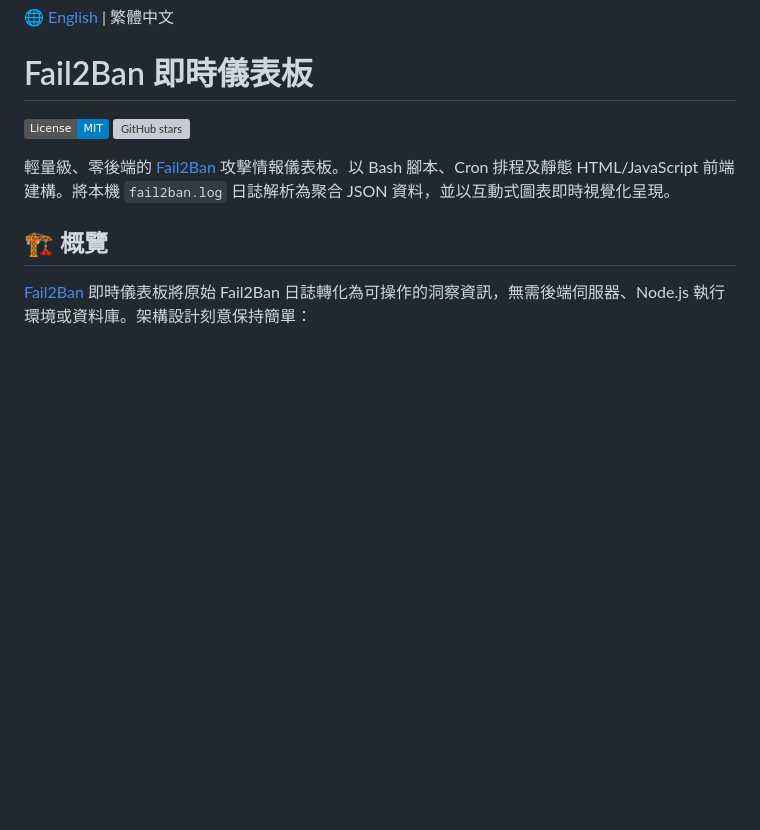
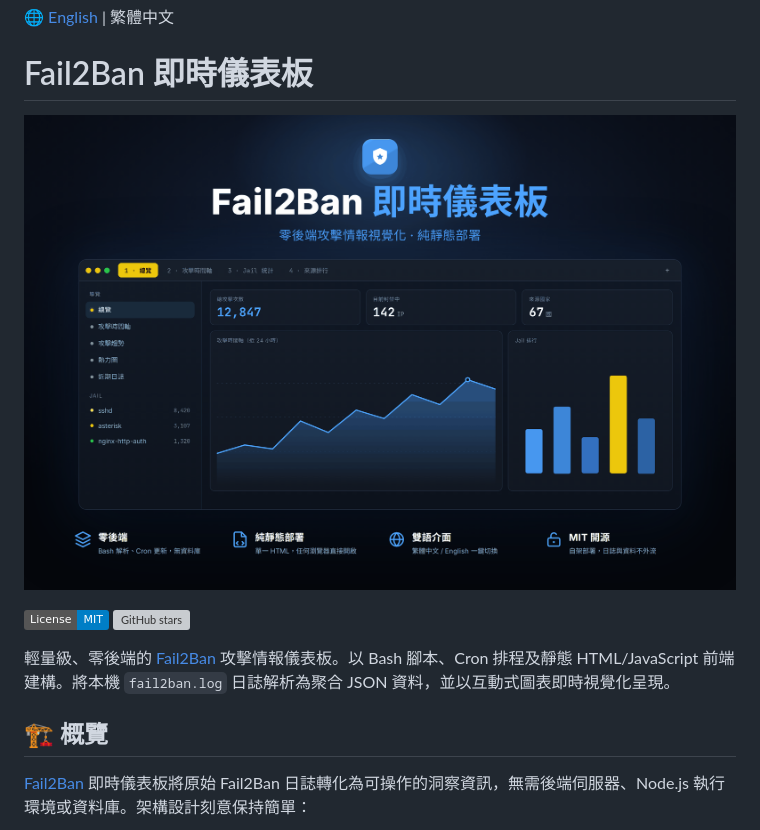
Before and after one commit to a-lang/f2b-dashboard, a Markdown page: README.md, the part around the change. Rendered like a GitHub page; pictures changed too: assets/banner-zh-dark.png (added); badges without logos; blank space fills up the shorter version; grey boxes are pictures that could not be loaded.

```diff
--- a/README.md
+++ b/README.md
@@ -1,6 +1,8 @@
 🌐 [English](README.en.md) | 繁體中文
 
 # Fail2Ban 即時儀表板
+
+![f2b-dashboard — fail2ban 攻擊情報儀表板](assets/banner-zh-dark.png)
 
 [![License: MIT](https://img.shields.io/badge/License-MIT-blue.svg)](https://opensource.org/licenses/MIT)
 [![GitHub stars](https://img.shields.io/github/stars/a-lang/f2b-dashboard.svg)](https://github.com/a-lang/f2b-dashboard)
```
Also changed, not shown: README.en.md (+2 -0 lines), assets/banner-en-dark.png (added), assets/banner-en-light.png (added), assets/banner-zh-light.png (added), 1 other file.
